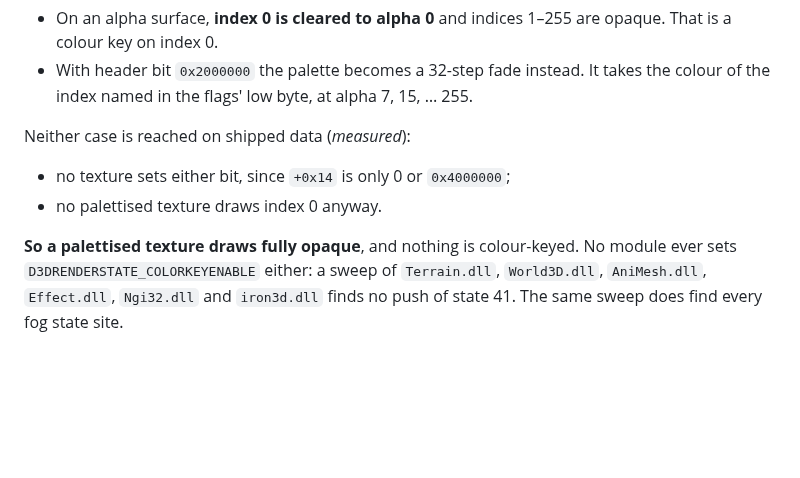
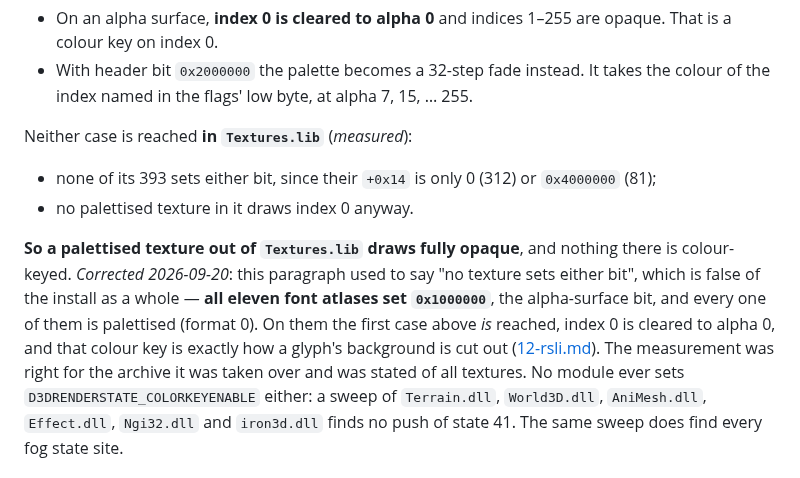
Before and after one commit to dragonee/openparkan, a Markdown page: docs/02-texm.md, the part around the change. Drawn GitHub-style; blank space fills up the shorter version.

Commit message:
fix: it is the font atlases, not no texture at all, that set the alpha-surface bit
docs/02-texm.md said "no texture sets either bit, since +0x14 is only 0 or
0x4000000". That is true of Textures.lib, whose 393 members carry 0 on 312 and
0x4000000 on 81, and false of the install as a whole: all eleven font atlases
set 0x1000000, the alpha-surface bit, and every one of them is palettised
format 0. So the first of the two cases the paragraph dismissed -- index 0
cleared to alpha 0, indices 1 to 255 opaque -- is reached on exactly the
textures where it matters, and it is how a glyph's background is cut out.

The scope was the error, not the measurement: the count was taken over one
archive and written as a fact about textures in general. Found by this round's
font agent while reading how text is coloured, and re-measured here over both
font.lib's nine and sys.lib's one.

Co-Authored-By: Claude Opus 5 (1M context) <noreply@anthropic.com>

```diff
--- a/docs/02-texm.md
+++ b/docs/02-texm.md
@@ -195,12 +195,21 @@ even an alpha format to an opaque surface (`0x1000fe18`) — see [below](#who-lo
   takes the colour of the index named in the flags' low byte, at alpha
   7, 15, … 255.
 
-Neither case is reached on shipped data (*measured*):
+Neither case is reached **in `Textures.lib`** (*measured*):
 
-- no texture sets either bit, since `+0x14` is only 0 or `0x4000000`;
-- no palettised texture draws index 0 anyway.
+- none of its 393 sets either bit, since their `+0x14` is only 0 (312) or
+  `0x4000000` (81);
+- no palettised texture in it draws index 0 anyway.
 
-**So a palettised texture draws fully opaque**, and nothing is colour-keyed.
+**So a palettised texture out of `Textures.lib` draws fully opaque**, and
+nothing there is colour-keyed. *Corrected 2026-09-20*: this paragraph used to
+say "no texture sets either bit", which is false of the install as a whole —
+**all eleven font atlases set `0x1000000`**, the alpha-surface bit, and every
+one of them is palettised (format 0). On them the first case above *is*
+reached, index 0 is cleared to alpha 0, and that colour key is exactly how a
+glyph's background is cut out
+([12-rsli.md](12-rsli.md#how-the-text-is-coloured)). The measurement was
+right for the archive it was taken over and was stated of all textures.
 No module ever sets `D3DRENDERSTATE_COLORKEYENABLE` either: a sweep of
 `Terrain.dll`, `World3D.dll`, `AniMesh.dll`, `Effect.dll`, `Ngi32.dll` and
 `iron3d.dll` finds no push of state 41. The same sweep does find every fog
```
